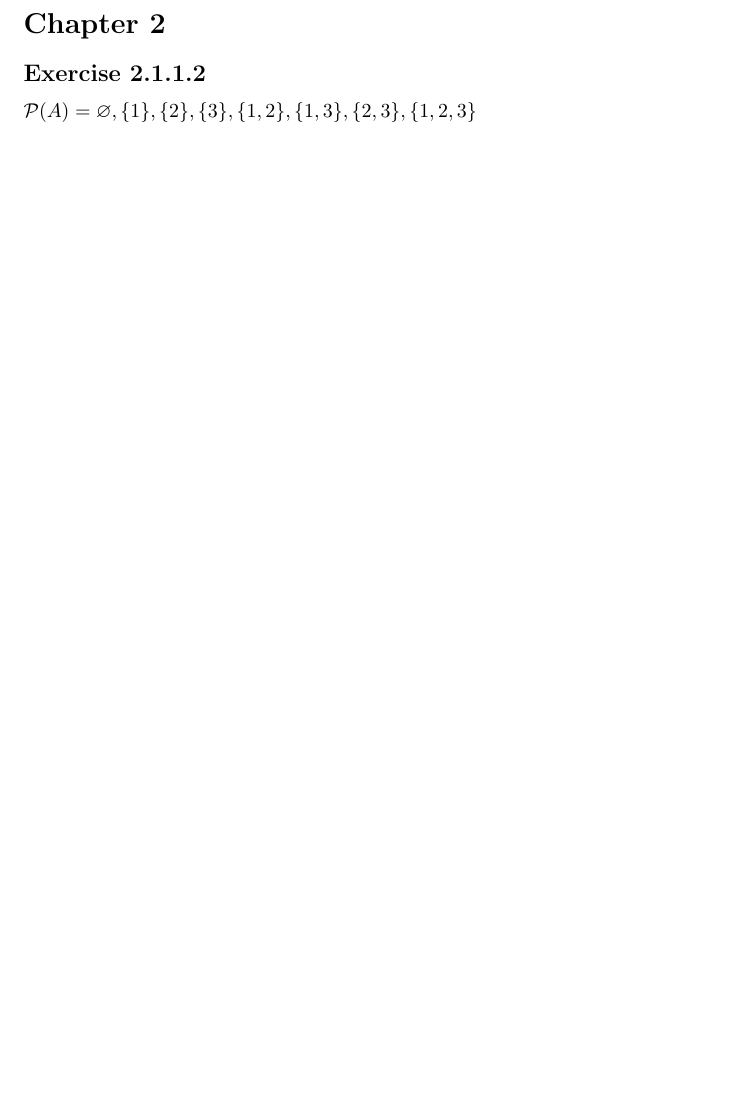
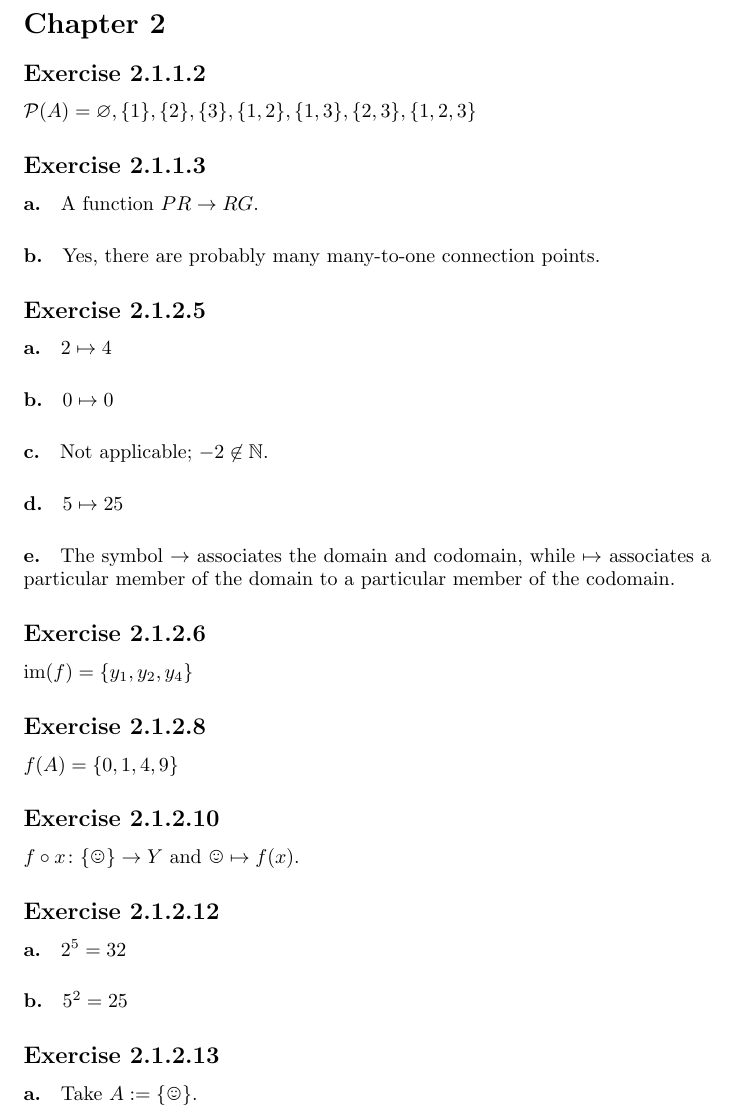
Before and after one commit to cjmazey/category-theory-for-the-sciences, a LaTeX problem sheet (exercises.tex): part of the page, cut so that both start at the same text, the shorter picture padded with empty space. Compiled offline with pdfLaTeX.

Commit message:
learn how to draw

```diff
--- a/exercises.tex
+++ b/exercises.tex
@@ -1,9 +1,11 @@
 \documentclass[14pt]{article}
 
 \usepackage{amssymb}
+\usepackage{mathtools}
+\usepackage{wasysym}
 
-\let\oldemptyset\emptyset
-\let\emptyset\varnothing
+\let\oldemptyset\emptyset{}
+\let\emptyset\varnothing{}
 
 \begin{document}
 
@@ -12,5 +14,43 @@
 \subsection*{Exercise 2.1.1.2}
 $\mathcal{P}(A) = \emptyset, \{1\}, \{2\}, \{3\}, \{1,2\}, \{1,3\}, \{2,3\}, \{1,2,3\}$
 
+\subsection*{Exercise 2.1.1.3}
+\paragraph{a.}
+A function $PR \to RG$.
+\paragraph{b.}
+Yes, there are probably many many-to-one connection points.
+
+\subsection*{Exercise 2.1.2.5}
+\paragraph{a.}
+$2 \mapsto 4$
+\paragraph{b.}
+$0 \mapsto 0$
+\paragraph{c.}
+Not applicable; $-2 \not\in \mathbb{N}$.
+\paragraph{d.}
+$5 \mapsto 25$
+\paragraph{e.}
+The symbol $\to$ associates the domain and codomain, while $\mapsto$
+associates a particular member of the domain to a particular member of
+the codomain.
+
+\subsection*{Exercise 2.1.2.6}
+$\operatorname{im}(f) = \{y_1, y_2, y_4\}$
+
+\subsection*{Exercise 2.1.2.8}
+$f(A) = \{0,1,4,9\}$
+
+\subsection*{Exercise 2.1.2.10}
+$f \circ x \colon \{\smiley\} \to Y$ and $\smiley \mapsto f(x)$.
+
+\subsection*{Exercise 2.1.2.12}
+\paragraph{a.}
+$2^5 = 32$
+\paragraph{b.}
+$5^2 = 25$
+
+\subsection*{Exercise 2.1.2.13}
+\paragraph{a.}
+Take $A := \{\smiley\}$.
 
 \end{document}
```
